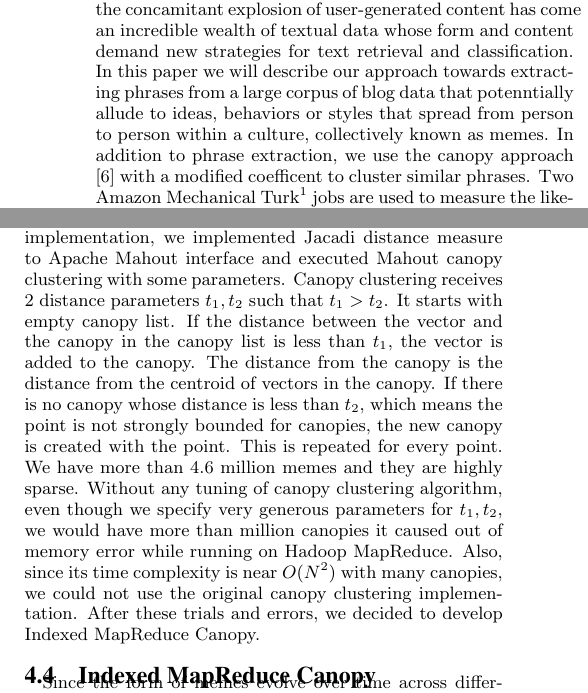
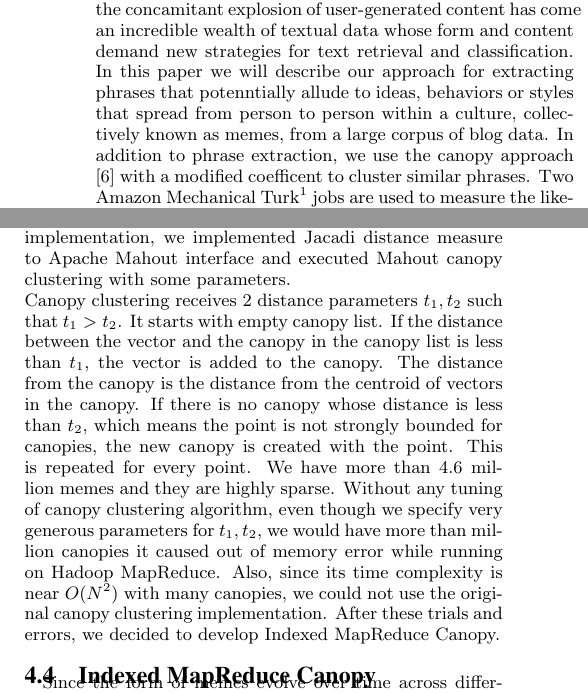
Before and after one commit to hohyon-ryu/DICTA-Memes, a LaTeX paper (20111120 Final paper/blog-meme.tex): two parts of the columns of pages 1 and 3 of 8, joined at a grey line, cut so that both start at the same text. Compiled offline with pdfLaTeX.

Commit message:
final paper

```diff
--- a/20111120 Final paper/blog-meme.tex
+++ b/20111120 Final paper/blog-meme.tex
@@ -136,7 +136,7 @@ Nicholas Woodward\\
 \maketitle
 \begin{abstract}
 
-With the recent development of Web 2.0 technologies and the concamitant explosion of user-generated content has come an incredible wealth of textual data whose form and content demand new strategies for text retrieval and classification.  In this paper we will describe our approach towards extracting phrases from a large corpus of blog data that potenntially allude to ideas, behaviors or styles that spread from person to person within a culture, collectively known as memes.  In addition to phrase extraction, we use the canopy approach \cite{McCallum2000} with a modified coefficent to cluster similar phrases.  Two Amazon Mechanical Turk\footnote{http://www.mturk.com} jobs are used to measure the likelihood that the clusters constitute a meme, and this data is used to build a feature set for a Support Vector Machine to classify the remaining clusters.
+With the recent development of Web 2.0 technologies and the concamitant explosion of user-generated content has come an incredible wealth of textual data whose form and content demand new strategies for text retrieval and classification.  In this paper we will describe our approach for extracting phrases that potenntially allude to ideas, behaviors or styles that spread from person to person within a culture, collectively known as memes, from a large corpus of blog data.  In addition to phrase extraction, we use the canopy approach \cite{McCallum2000} with a modified coefficent to cluster similar phrases.  Two Amazon Mechanical Turk\footnote{http://www.mturk.com} jobs are used to measure the likelihood that the clusters constitute a meme, and this data is used to build a feature set for a Support Vector Machine to classify the remaining clusters.
 
 This article is to report our project progress for Fall 2011 Data-Intensive Computing for Text Analysis class. We have completed preprocessing of the Blogs08 collection by removing all HTML tags, boilerplate text, non-English documents, and duplicates. After the preprocessing, aproximately 4 million popular common phrases were extracted using an enhanced version of the technique suggested by \cite{Kolak2008}. The extracted phrases are clustered in 2 million meme groups. The meme groups will be ranked automatically using Support Vector Machine, based on the crowdsourced labels obtained from an Amazon Mechanical Turk.
 
@@ -288,7 +289,8 @@ Due to this limitation of the Mahout LDA implementation, we decided to use the Y
 We were able to resolve the first two issues by modifying several lines of code in the script files, but we could not resolve the last problem. According to the Yahoo! LDA implementation author's email response, the lost connection problem is caused by Hadoop. The Yahoo! LDA implementation supports checkpointing and restart mechanisms, but when we attempted a restart the environment reverted back to what it was after the first iteration of LDA. The primary difficulty was the large scale of our collection (4 million memes), and many iterations were required to produce meaningful topic collection. On average each iteration ran for seven minutes with a single machine and 1.5 minutes with five machines. The default number of iterations of Yahoo! LDA implementation is 1,000.
 
 \subsection{Mahout Canopy Clustering}
-If we can represent our data as a vector, the most common and efficient clustering algorithm is $k$-means clustering. The main drawbacks of $k$-means clustering is that we have to specify the number of cluster $k$, a priori information of data distribution and $k$-means clustering is very sensitive to initial seed clusters. Thus, there are many suggestions that we can estimate suitable number of clusters and initial seed clusters using canopy clustering \cite{McCallum2000} because canopy clustering is generating clusters totally based on distance measure. Because Apache Mahout contains canopy clustering implementation, we implemented Jacadi distance measure to Apache Mahout interface and executed Mahout canopy clustering with some parameters. Canopy clustering receives 2 distance parameters $t_1, t_2$ such that $t_1 > t_2$. It starts with empty canopy list. If the distance between the vector and the canopy in the canopy list is less than $t_1$, the vector is added to the canopy. The distance from the canopy is the distance from the centroid of vectors in the canopy. If there is no canopy whose distance is less than $t_2$, which means the point is not strongly bounded for canopies, the new canopy is created with the point. This is repeated for every point.
+If we can represent our data as a vector, the most common and efficient clustering algorithm is $k$-means clustering. The main drawbacks of $k$-means clustering is that we have to specify the number of cluster $k$, a priori information of data distribution and $k$-means clustering is very sensitive to initial seed clusters. Thus, there are many suggestions that we can estimate suitable number of clusters and initial seed clusters using canopy clustering \cite{McCallum2000} because canopy clustering is generating clusters totally based on distance measure. Because Apache Mahout contains canopy clustering implementation, we implemented Jacadi distance measure to Apache Mahout interface and executed Mahout canopy clustering with some parameters.
+\\Canopy clustering receives 2 distance parameters $t_1, t_2$ such that $t_1 > t_2$. It starts with empty canopy list. If the distance between the vector and the canopy in the canopy list is less than $t_1$, the vector is added to the canopy. The distance from the canopy is the distance from the centroid of vectors in the canopy. If there is no canopy whose distance is less than $t_2$, which means the point is not strongly bounded for canopies, the new canopy is created with the point. This is repeated for every point.
 We have more than 4.6 million memes and they are highly sparse. Without any tuning of canopy clustering algorithm, even though we specify very generous parameters for $t_1,t_2$, we would have more than million canopies it caused out of memory error while running on Hadoop MapReduce. Also, since its time complexity is near $O(N^2)$ with many canopies, we could not use the original canopy clustering implementation. After these trials and errors, we decided to develop Indexed MapReduce Canopy.
 
 \subsection{Indexed MapReduce Canopy}
```
Also changed, not shown: 20111120 Final paper/blog-meme.tex (4 more changed lines).
